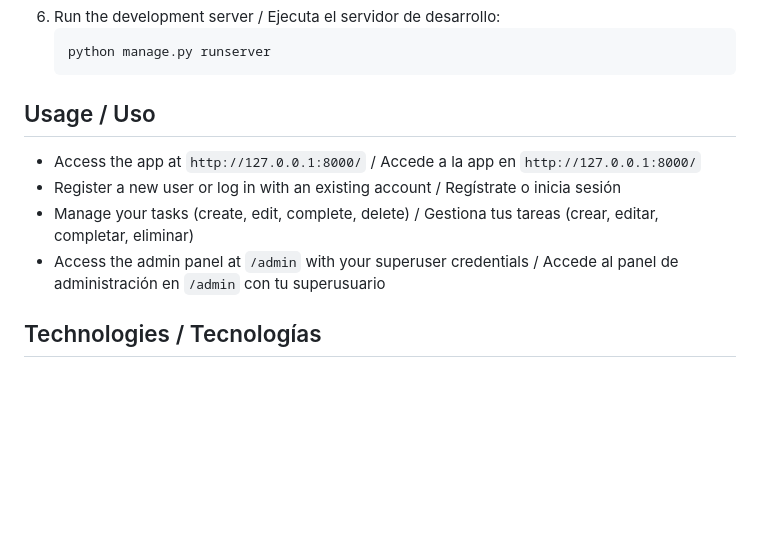
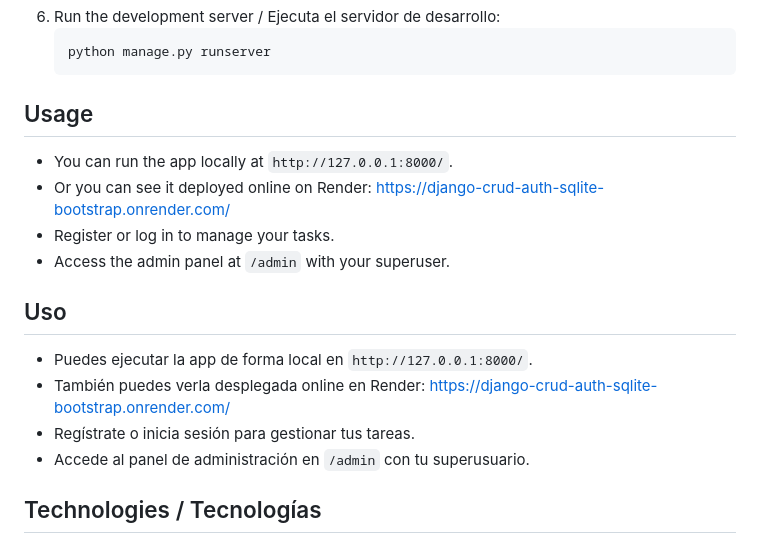
Before and after one commit to Raullam/Django-CRUD-AUTH-Bootstrap, a Markdown page: README.md, the part around the change. GitHub-like rendering; blank space fills up the shorter version.

````diff
--- a/README.md
+++ b/README.md
@@ -44,11 +44,19 @@ Esto es una base/ejemplo de una aplicación web desarrollada con Python usando D
    python manage.py runserver
    ```
 
-## Usage / Uso
-- Access the app at `http://127.0.0.1:8000/` / Accede a la app en `http://127.0.0.1:8000/`
-- Register a new user or log in with an existing account / Regístrate o inicia sesión
-- Manage your tasks (create, edit, complete, delete) / Gestiona tus tareas (crear, editar, completar, eliminar)
-- Access the admin panel at `/admin` with your superuser credentials / Accede al panel de administración en `/admin` con tu superusuario
+
+
+## Usage
+- You can run the app locally at `http://127.0.0.1:8000/`.
+- Or you can see it deployed online on Render: [https://django-crud-auth-sqlite-bootstrap.onrender.com/](https://django-crud-auth-sqlite-bootstrap.onrender.com/)
+- Register or log in to manage your tasks.
+- Access the admin panel at `/admin` with your superuser.
+
+## Uso
+- Puedes ejecutar la app de forma local en `http://127.0.0.1:8000/`.
+- También puedes verla desplegada online en Render: [https://django-crud-auth-sqlite-bootstrap.onrender.com/](https://django-crud-auth-sqlite-bootstrap.onrender.com/)
+- Regístrate o inicia sesión para gestionar tus tareas.
+- Accede al panel de administración en `/admin` con tu superusuario.
 
 ## Technologies / Tecnologías
 - Python
````
